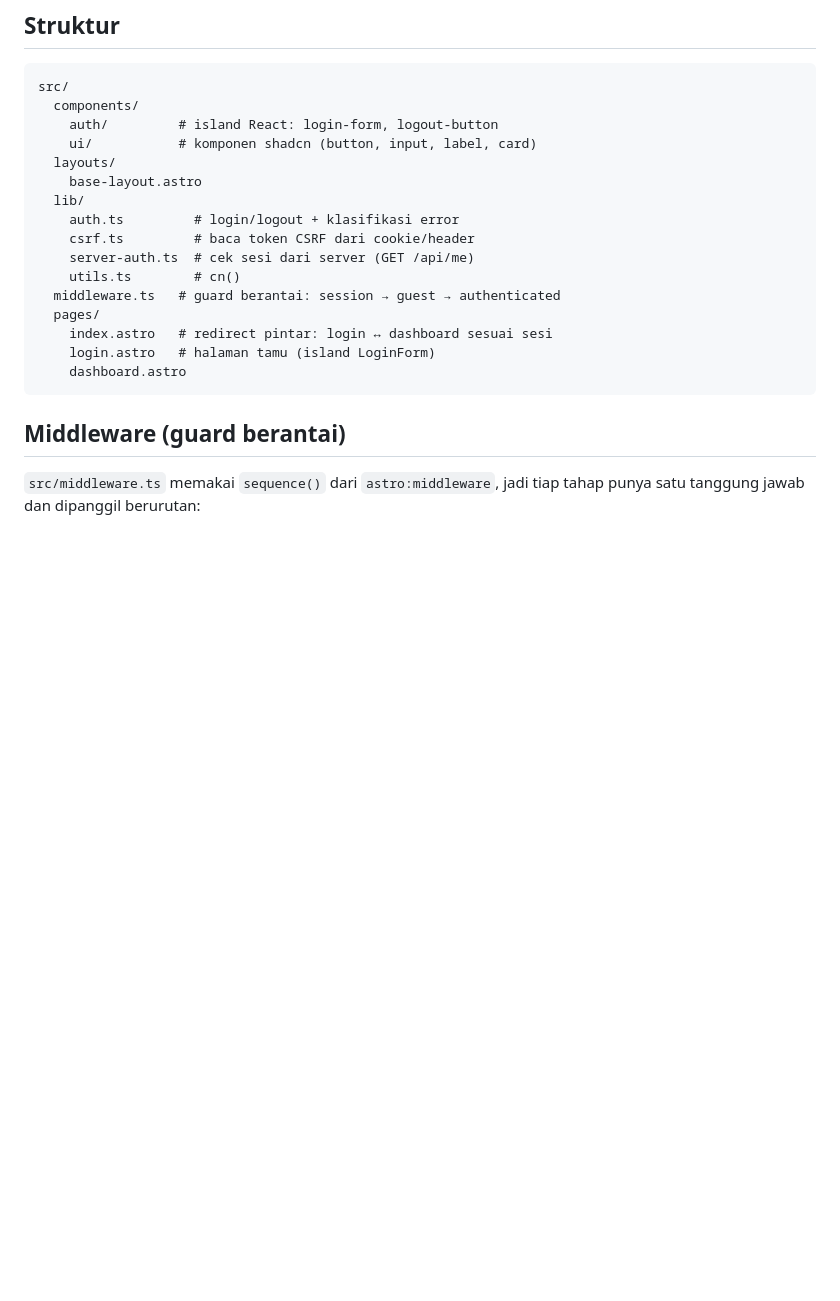
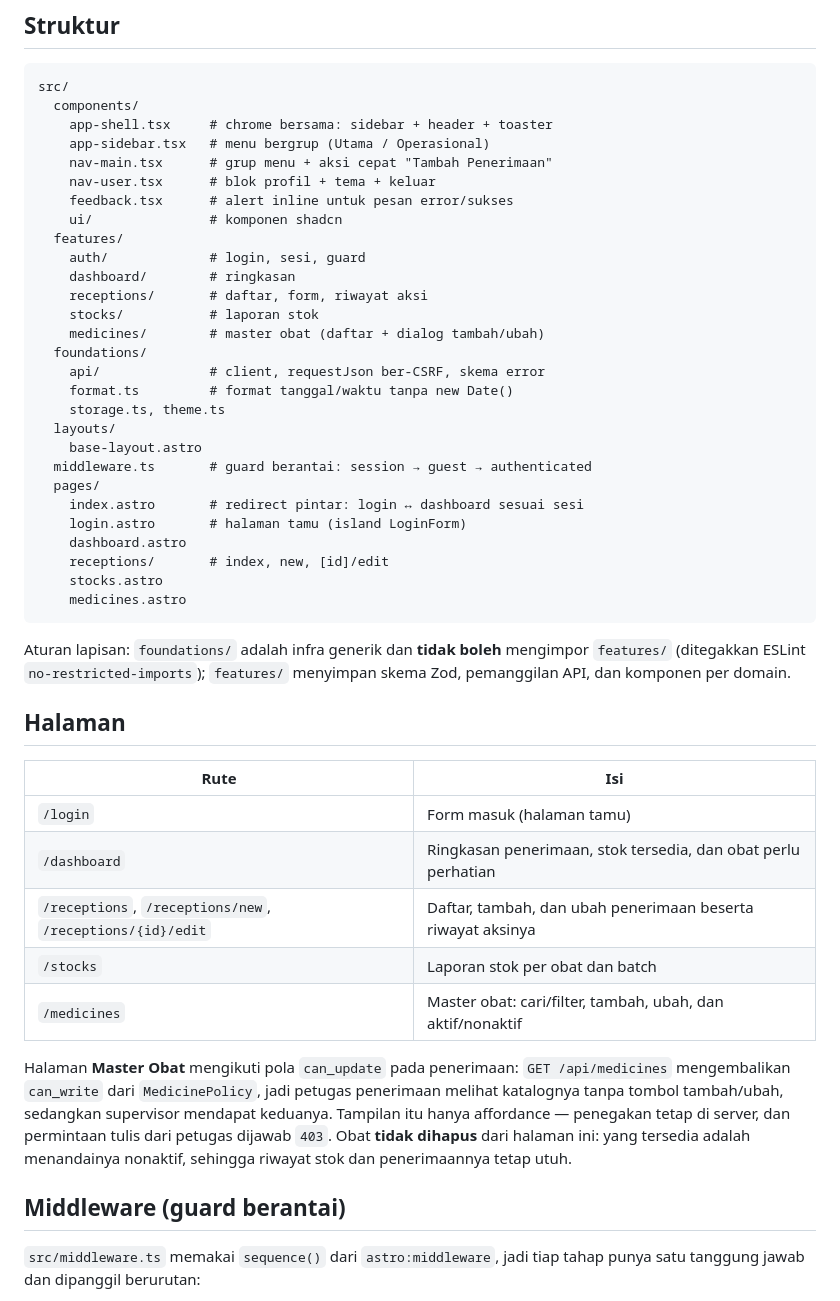
Before and after one commit to LostInLost/pharmacy-farmagitechs, a Markdown page: frontend/README.md, the part around one of its changes. Drawn GitHub-style; blank space fills up the shorter version.

````diff
--- a/frontend/README.md
+++ b/frontend/README.md
@@ -54,21 +54,55 @@ Salin `.env.example` menjadi `.env` lalu sesuaikan bila perlu:
 ```
 src/
   components/
-    auth/         # island React: login-form, logout-button
-    ui/           # komponen shadcn (button, input, label, card)
+    app-shell.tsx     # chrome bersama: sidebar + header + toaster
+    app-sidebar.tsx   # menu bergrup (Utama / Operasional)
+    nav-main.tsx      # grup menu + aksi cepat "Tambah Penerimaan"
+    nav-user.tsx      # blok profil + tema + keluar
+    feedback.tsx      # alert inline untuk pesan error/sukses
+    ui/               # komponen shadcn
+  features/
+    auth/             # login, sesi, guard
+    dashboard/        # ringkasan
+    receptions/       # daftar, form, riwayat aksi
+    stocks/           # laporan stok
+    medicines/        # master obat (daftar + dialog tambah/ubah)
+  foundations/
+    api/              # client, requestJson ber-CSRF, skema error
+    format.ts         # format tanggal/waktu tanpa new Date()
+    storage.ts, theme.ts
   layouts/
     base-layout.astro
-  lib/
-    auth.ts         # login/logout + klasifikasi error
-    csrf.ts         # baca token CSRF dari cookie/header
-    server-auth.ts  # cek sesi dari server (GET /api/me)
-    utils.ts        # cn()
-  middleware.ts   # guard berantai: session → guest → authenticated
+  middleware.ts       # guard berantai: session → guest → authenticated
   pages/
-    index.astro   # redirect pintar: login ↔ dashboard sesuai sesi
-    login.astro   # halaman tamu (island LoginForm)
+    index.astro       # redirect pintar: login ↔ dashboard sesuai sesi
+    login.astro       # halaman tamu (island LoginForm)
     dashboard.astro
+    receptions/       # index, new, [id]/edit
+    stocks.astro
+    medicines.astro
 ```
+
+Aturan lapisan: `foundations/` adalah infra generik dan **tidak boleh**
+mengimpor `features/` (ditegakkan ESLint `no-restricted-imports`);
+`features/` menyimpan skema Zod, pemanggilan API, dan komponen per domain.
+
+## Halaman
+
+| Rute | Isi |
+| --- | --- |
+| `/login` | Form masuk (halaman tamu) |
+| `/dashboard` | Ringkasan penerimaan, stok tersedia, dan obat perlu perhatian |
+| `/receptions`, `/receptions/new`, `/receptions/{id}/edit` | Daftar, tambah, dan ubah penerimaan beserta riwayat aksinya |
+| `/stocks` | Laporan stok per obat dan batch |
+| `/medicines` | Master obat: cari/filter, tambah, ubah, dan aktif/nonaktif |
+
+Halaman **Master Obat** mengikuti pola `can_update` pada penerimaan:
+`GET /api/medicines` mengembalikan `can_write` dari `MedicinePolicy`, jadi
+petugas penerimaan melihat katalognya tanpa tombol tambah/ubah, sedangkan
+supervisor mendapat keduanya. Tampilan itu hanya affordance — penegakan
+tetap di server, dan permintaan tulis dari petugas dijawab `403`.
+Obat **tidak dihapus** dari halaman ini: yang tersedia adalah menandainya
+nonaktif, sehingga riwayat stok dan penerimaannya tetap utuh.
 
 ## Middleware (guard berantai)
 
````
Also changed, not shown: other parts of frontend/README.md (+23 -0 lines), README.md (+12 -6 lines), docs/database.md (+9 -4 lines).
